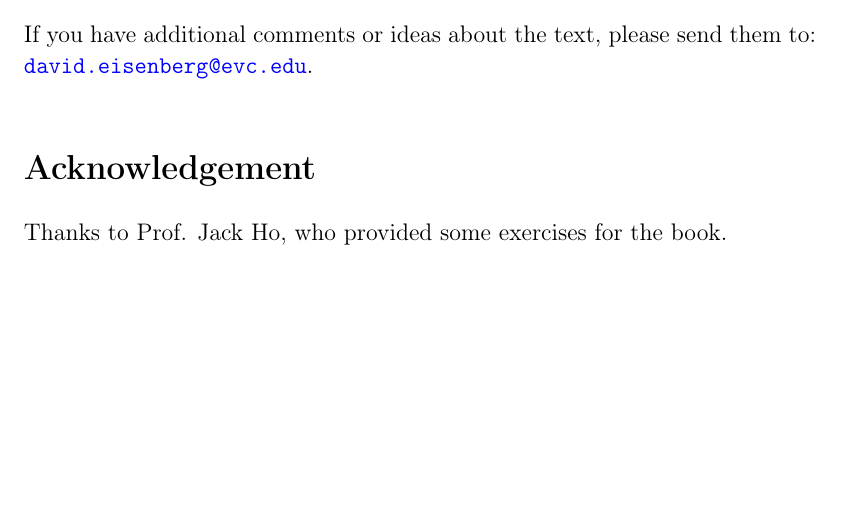
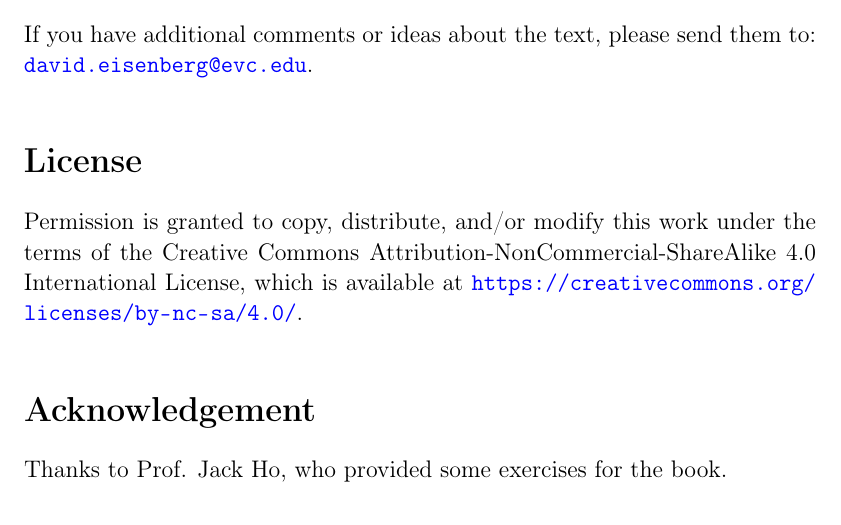
Before and after one commit to jdeisenberg/ThinkJava2Exercises, a LaTeX thesis (thinkjava2ex.tex, which reads ch00.tex): part of page 10 of 199, cut so that both start at the same text, the shorter picture padded with empty space. Compiled offline with pdfLaTeX; a LaTeX package or settings file that is missing is left out.

Commit message:
Add licensing.

```diff
--- a/ch00.tex
+++ b/ch00.tex
@@ -48,6 +48,12 @@ After you clone the repository or unzip the ZIP file, you should have a director
 
 If you have additional comments or ideas about the text, please send them to: \href{mailto:david.eisenberg@evc.edu}{\tt david.eisenberg@evc.edu}.
 
+\section*{License}
+Permission is granted to copy, distribute, and/or modify this work under the
+terms of the Creative Commons Attribution-NonCommercial-ShareAlike 4.0
+International License, which is available at
+\url{https://creativecommons.org/licenses/by-nc-sa/4.0/}.
+
 \section*{Acknowledgement}
 Thanks to Prof. Jack Ho, who provided some exercises for the book.
 
```
